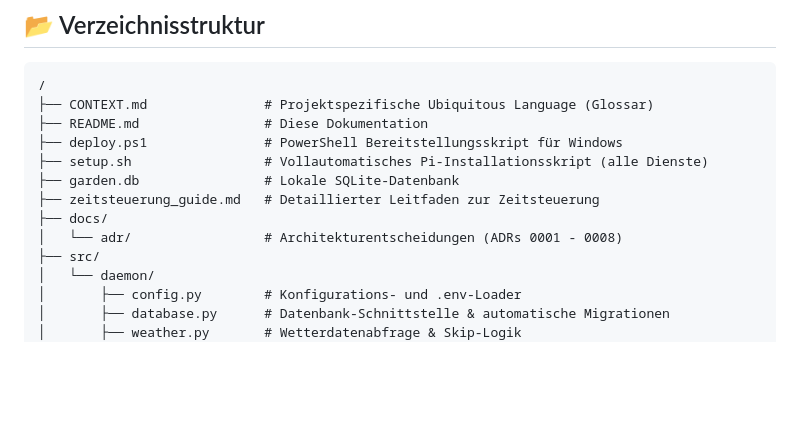
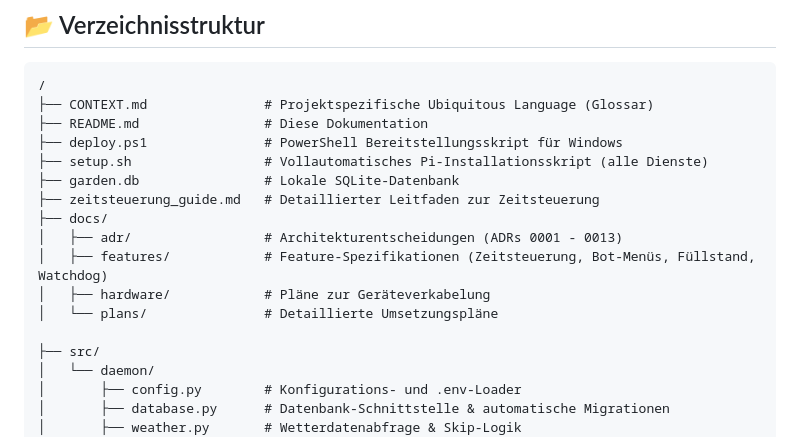
Before and after one commit to g41nxe/telegram-GartenBot, a Markdown page: README.md, the part around the change. Rendered like a GitHub page; blank space fills up the shorter version.

Commit message:
Update directory structure docs in README

```diff
--- a/README.md
+++ b/README.md
@@ -48,7 +48,11 @@ graph TD
 ├── garden.db                # Lokale SQLite-Datenbank
 ├── zeitsteuerung_guide.md   # Detaillierter Leitfaden zur Zeitsteuerung
 ├── docs/
-│   └── adr/                 # Architekturentscheidungen (ADRs 0001 - 0008)
+│   ├── adr/                 # Architekturentscheidungen (ADRs 0001 - 0013)
+│   ├── features/            # Feature-Spezifikationen (Zeitsteuerung, Bot-Menüs, Füllstand, Watchdog)
+│   ├── hardware/            # Pläne zur Geräteverkabelung
+│   └── plans/               # Detaillierte Umsetzungspläne
+
 ├── src/
 │   └── daemon/
 │       ├── config.py        # Konfigurations- und .env-Loader
```
